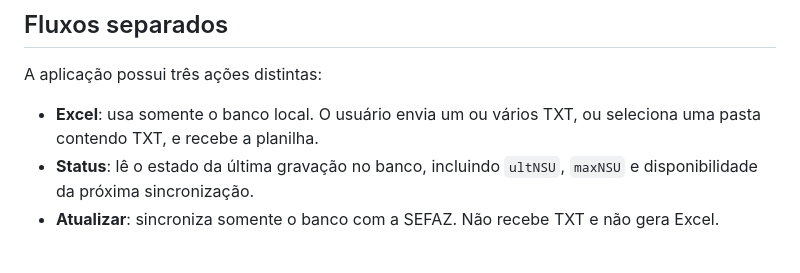
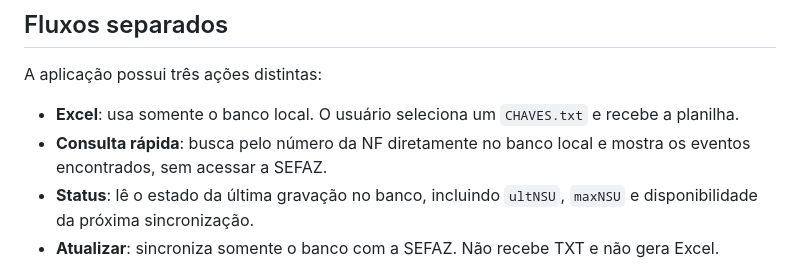
Before and after one commit to MagroNego/ConsultaManifestacao_DFE, a Markdown page: README.md, the part around the change. Drawn GitHub-style.

Commit message:
v2: documentar consulta rapida e Excel simplificado

```diff
--- a/README.md
+++ b/README.md
@@ -8,7 +8,8 @@ A v2 mantém o núcleo Python da v1, mas adiciona uma interface Web para uso na
 
 A aplicação possui três ações distintas:
 
-- **Excel**: usa somente o banco local. O usuário envia um ou vários TXT, ou seleciona uma pasta contendo TXT, e recebe a planilha.
+- **Excel**: usa somente o banco local. O usuário seleciona um `CHAVES.txt` e recebe a planilha.
+- **Consulta rápida**: busca pelo número da NF diretamente no banco local e mostra os eventos encontrados, sem acessar a SEFAZ.
 - **Status**: lê o estado da última gravação no banco, incluindo `ultNSU`, `maxNSU` e disponibilidade da próxima sincronização.
 - **Atualizar**: sincroniza somente o banco com a SEFAZ. Não recebe TXT e não gera Excel.
 
```
